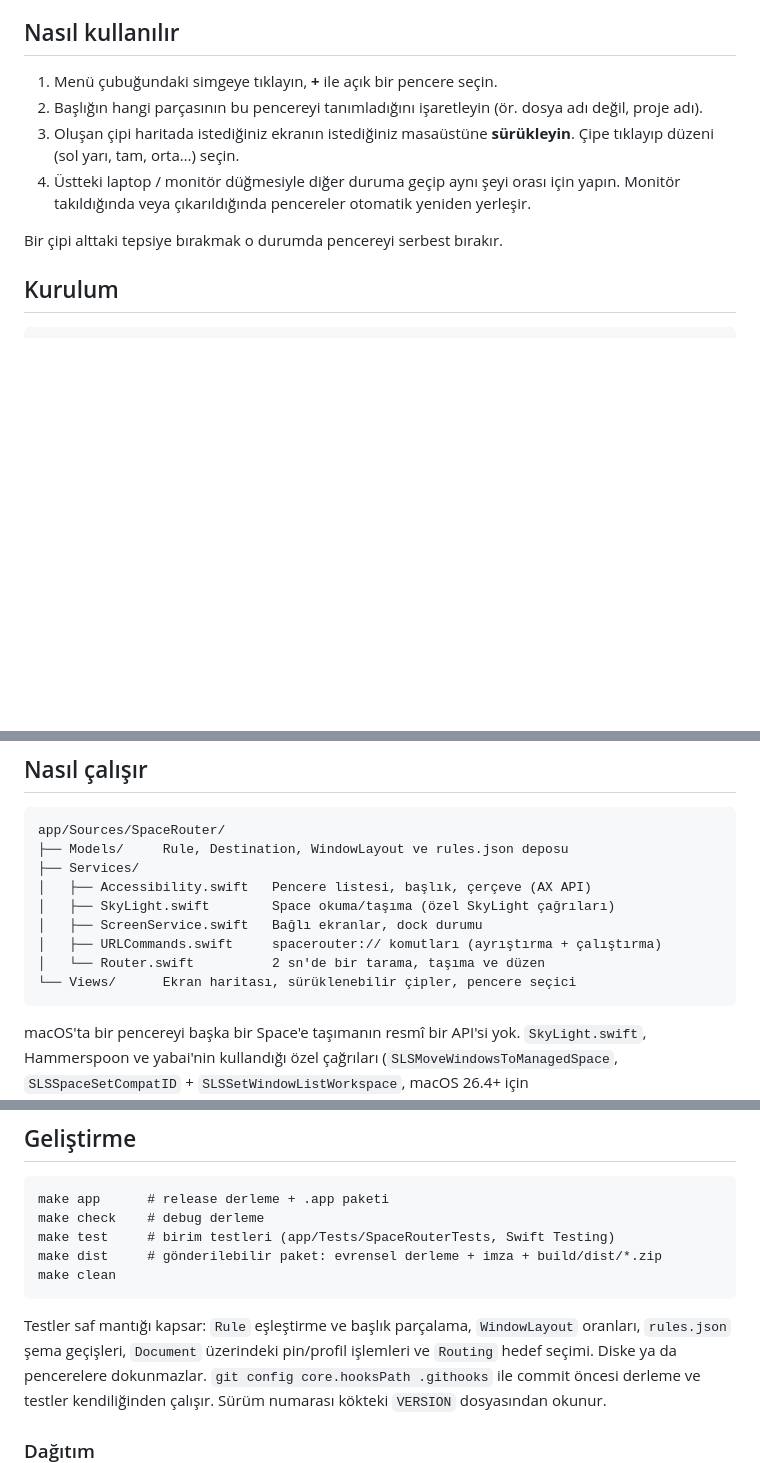
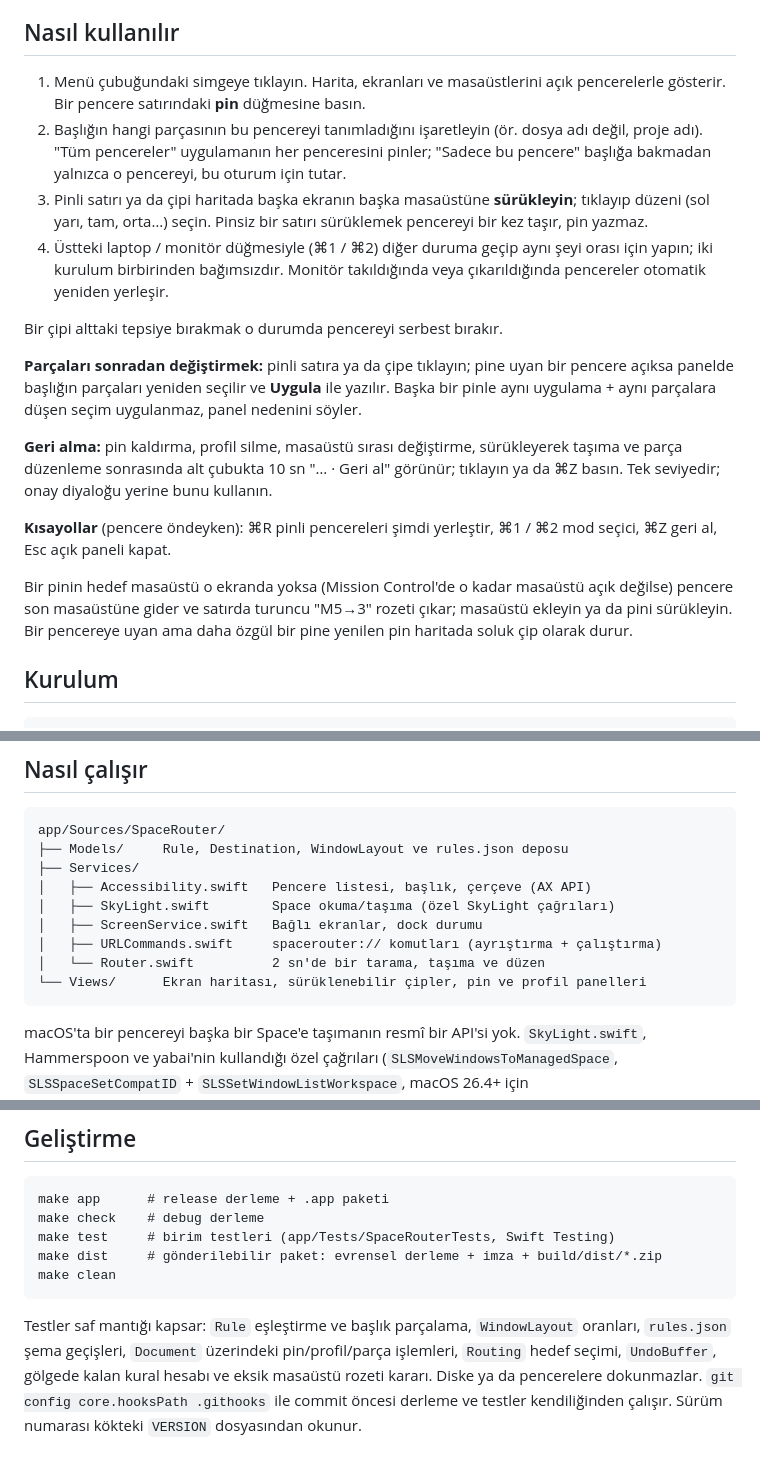
Before and after one commit to cnkndmr/Deskmap, a Markdown page: README.md, 3 parts joined by grey strips. GitHub-like rendering; blank space fills up the shorter version.

Commit message:
Update README and CHANGELOG for new features

````diff
--- a/README.md
+++ b/README.md
@@ -10,16 +10,39 @@ vault, iTerm profili — başlıkta ad gösteren her pencere.
 
 ## Nasıl kullanılır
 
-1. Menü çubuğundaki simgeye tıklayın, **+** ile açık bir pencere seçin.
+1. Menü çubuğundaki simgeye tıklayın. Harita, ekranları ve masaüstlerini
+   açık pencerelerle gösterir. Bir pencere satırındaki **pin** düğmesine
+   basın.
 2. Başlığın hangi parçasının bu pencereyi tanımladığını işaretleyin
-   (ör. dosya adı değil, proje adı).
-3. Oluşan çipi haritada istediğiniz ekranın istediğiniz masaüstüne
-   **sürükleyin**. Çipe tıklayıp düzeni (sol yarı, tam, orta…) seçin.
-4. Üstteki laptop / monitör düğmesiyle diğer duruma geçip aynı şeyi
-   orası için yapın. Monitör takıldığında veya çıkarıldığında pencereler
-   otomatik yeniden yerleşir.
+   (ör. dosya adı değil, proje adı). "Tüm pencereler" uygulamanın her
+   penceresini pinler; "Sadece bu pencere" başlığa bakmadan yalnızca o
+   pencereyi, bu oturum için tutar.
+3. Pinli satırı ya da çipi haritada başka ekranın başka masaüstüne
+   **sürükleyin**; tıklayıp düzeni (sol yarı, tam, orta…) seçin. Pinsiz bir
+   satırı sürüklemek pencereyi bir kez taşır, pin yazmaz.
+4. Üstteki laptop / monitör düğmesiyle (⌘1 / ⌘2) diğer duruma geçip aynı
+   şeyi orası için yapın; iki kurulum birbirinden bağımsızdır. Monitör
+   takıldığında veya çıkarıldığında pencereler otomatik yeniden yerleşir.
 
 Bir çipi alttaki tepsiye bırakmak o durumda pencereyi serbest bırakır.
+
+**Parçaları sonradan değiştirmek:** pinli satıra ya da çipe tıklayın; pine
+uyan bir pencere açıksa panelde başlığın parçaları yeniden seçilir ve
+**Uygula** ile yazılır. Başka bir pinle aynı uygulama + aynı parçalara
+düşen seçim uygulanmaz, panel nedenini söyler.
+
+**Geri alma:** pin kaldırma, profil silme, masaüstü sırası değiştirme,
+sürükleyerek taşıma ve parça düzenleme sonrasında alt çubukta 10 sn
+"… · Geri al" görünür; tıklayın ya da ⌘Z basın. Tek seviyedir; onay
+diyaloğu yerine bunu kullanın.
+
+**Kısayollar** (pencere öndeyken): ⌘R pinli pencereleri şimdi yerleştir,
+⌘1 / ⌘2 mod seçici, ⌘Z geri al, Esc açık paneli kapat.
+
+Bir pinin hedef masaüstü o ekranda yoksa (Mission Control'de o kadar
+masaüstü açık değilse) pencere son masaüstüne gider ve satırda turuncu
+"M5→3" rozeti çıkar; masaüstü ekleyin ya da pini sürükleyin. Bir pencereye
+uyan ama daha özgül bir pine yenilen pin haritada soluk çip olarak durur.
 
 ## Kurulum
 
@@ -118,7 +141,7 @@ app/Sources/SpaceRouter/
 │   ├── ScreenService.swift   Bağlı ekranlar, dock durumu
 │   ├── URLCommands.swift     spacerouter:// komutları (ayrıştırma + çalıştırma)
 │   └── Router.swift          2 sn'de bir tarama, taşıma ve düzen
-└── Views/      Ekran haritası, sürüklenebilir çipler, pencere seçici
+└── Views/      Ekran haritası, sürüklenebilir çipler, pin ve profil panelleri
 ```
 
 macOS'ta bir pencereyi başka bir Space'e taşımanın resmî bir API'si yok.
@@ -145,7 +168,8 @@ make clean
 
 Testler saf mantığı kapsar: `Rule` eşleştirme ve başlık parçalama,
 `WindowLayout` oranları, `rules.json` şema geçişleri, `Document` üzerindeki
-pin/profil işlemleri ve `Routing` hedef seçimi. Diske ya da pencerelere
+pin/profil/parça işlemleri, `Routing` hedef seçimi, `UndoBuffer`, gölgede
+kalan kural hesabı ve eksik masaüstü rozeti kararı. Diske ya da pencerelere
 dokunmazlar. `git config core.hooksPath .githooks` ile commit öncesi derleme ve
 testler kendiliğinden çalışır. Sürüm numarası kökteki `VERSION` dosyasından okunur.
 
````
Also changed, not shown: CHANGELOG.md (+39 -0 lines).
